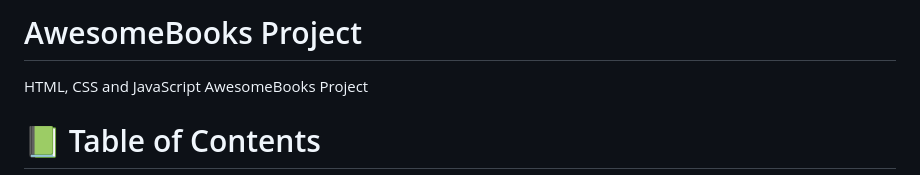
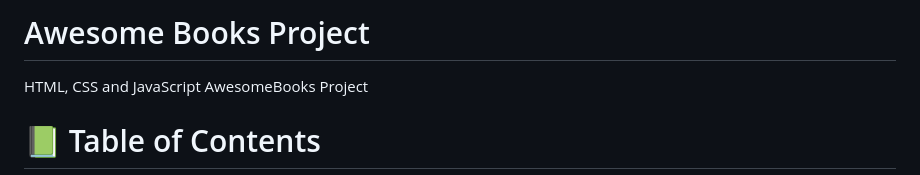
Before and after one commit to MarwanDev/Awesome-Books, a Markdown page: README.md, the part around the change. Drawn GitHub-style.

```diff
--- a/README.md
+++ b/README.md
@@ -1,4 +1,4 @@
-# AwesomeBooks Project
+# Awesome Books Project
 HTML, CSS and JavaScript AwesomeBooks Project
 <a name="readme-top"></a>
 
```
